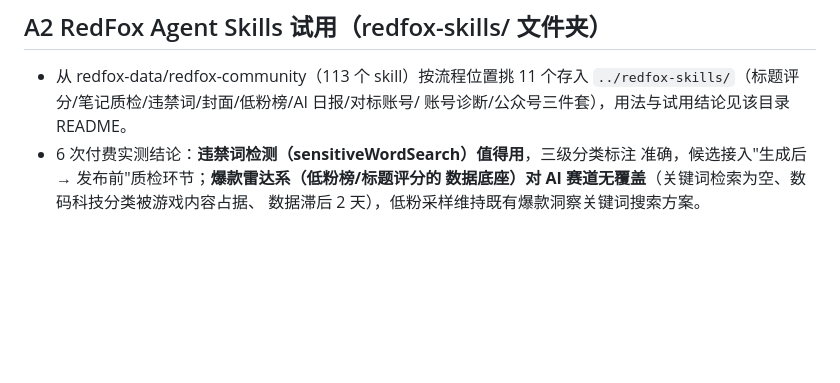
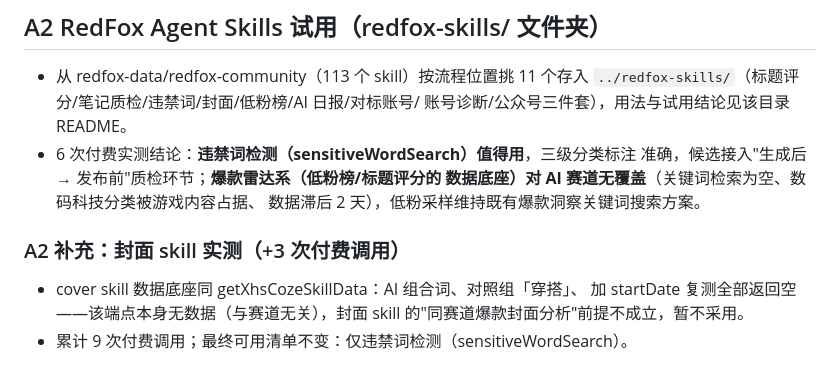
Before and after one commit to Arthur838-gif/content-factory, a Markdown page: content-factory/docs/progress-2026-08-18.md, the part around the change. Rendered like a GitHub page; blank space fills up the shorter version.

Commit message:
docs(A2): 封面 skill 实测补充（爆款数据端点全空，不可用）

```diff
--- a/content-factory/docs/progress-2026-08-18.md
+++ b/content-factory/docs/progress-2026-08-18.md
@@ -157,3 +157,10 @@
   准确，候选接入"生成后 → 发布前"质检环节；**爆款雷达系（低粉榜/标题评分的
   数据底座）对 AI 赛道无覆盖**（关键词检索为空、数码科技分类被游戏内容占据、
   数据滞后 2 天），低粉采样维持既有爆款洞察关键词搜索方案。
+
+### A2 补充：封面 skill 实测（+3 次付费调用）
+
+- cover skill 数据底座同 getXhsCozeSkillData：AI 组合词、对照组「穿搭」、
+  加 startDate 复测全部返回空——该端点本身无数据（与赛道无关），封面 skill
+  的"同赛道爆款封面分析"前提不成立，暂不采用。
+- 累计 9 次付费调用；最终可用清单不变：仅违禁词检测（sensitiveWordSearch）。
```
